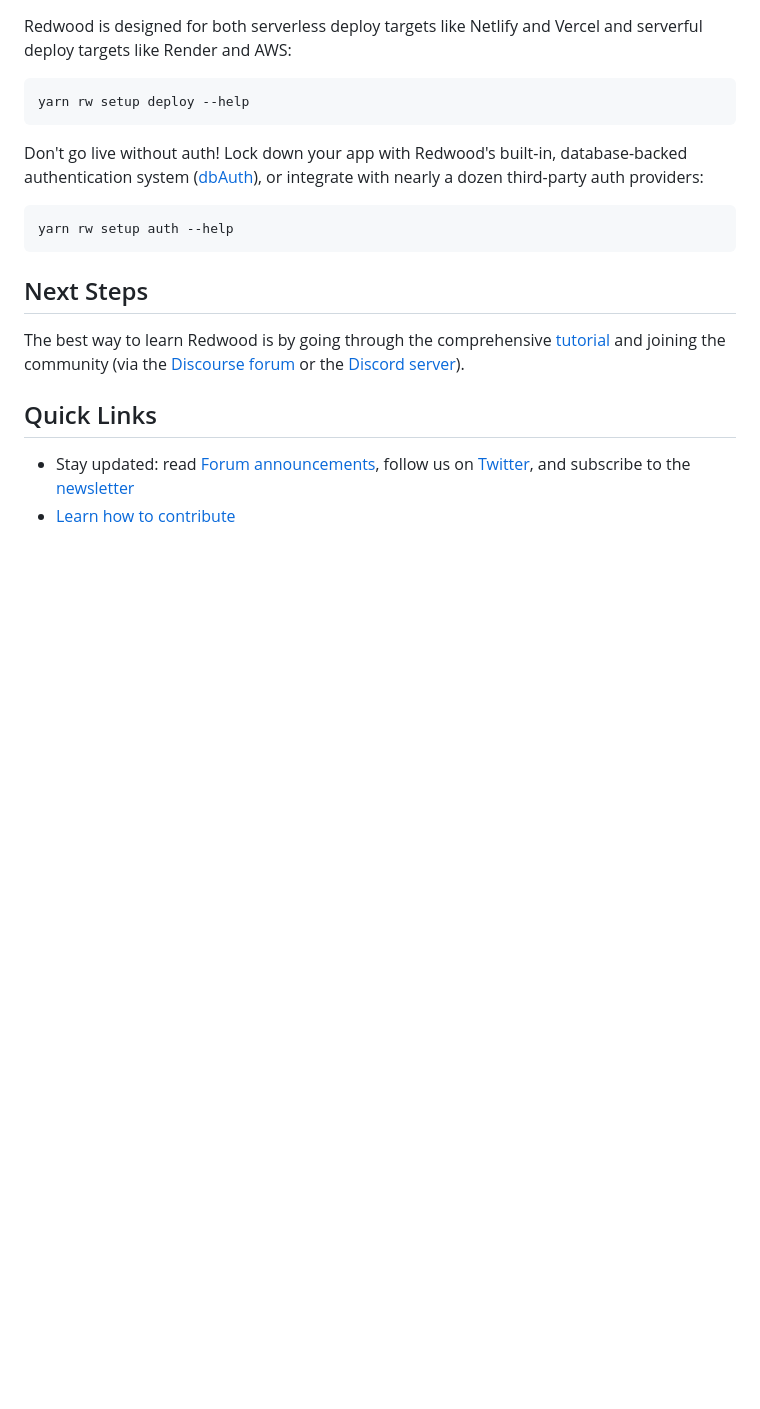
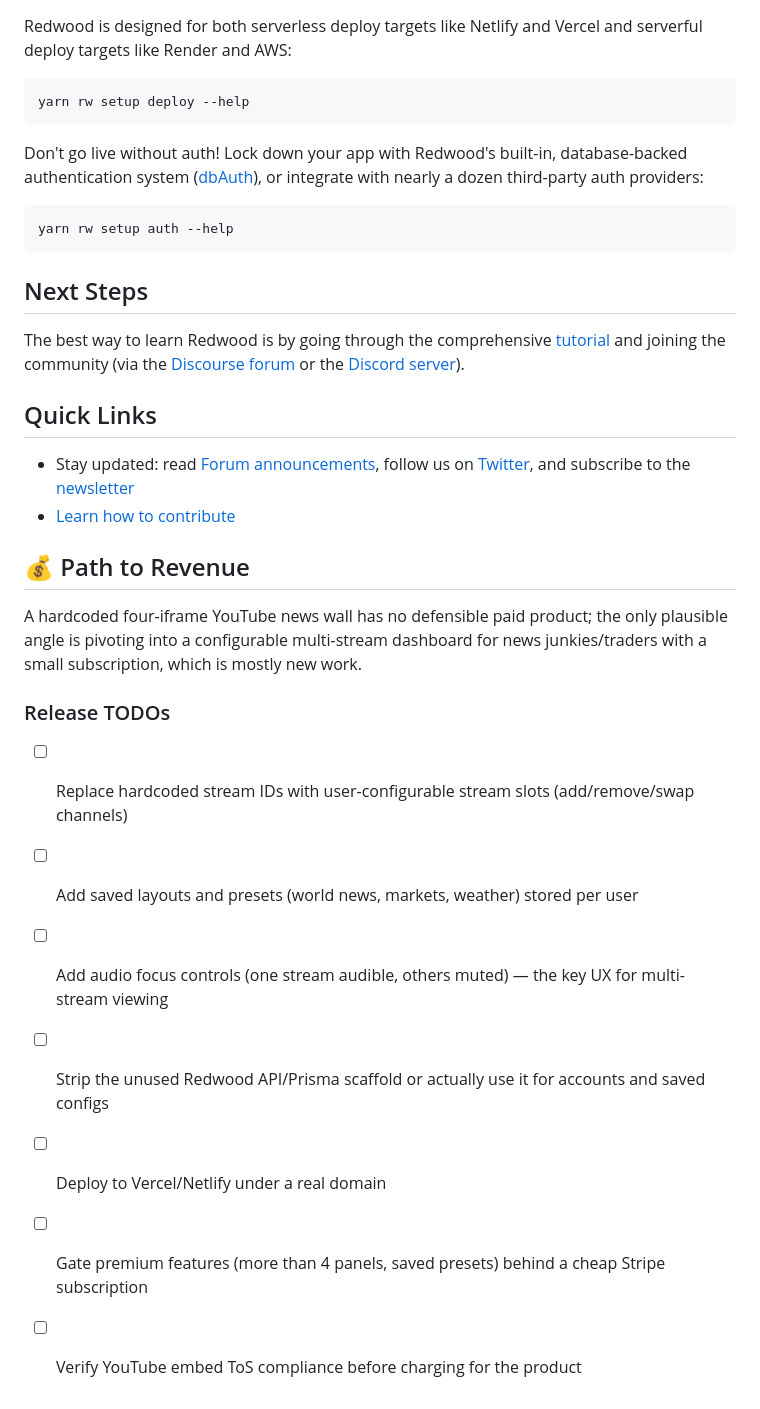
Before and after one commit to willhamilton24/QuadViewer, a Markdown page: README.md, the part around one of its changes. Rendered like a GitHub page; blank space fills up the shorter version.

Commit message:
Add concept/effort audit badges and release TODOs

```diff
--- a/README.md
+++ b/README.md
@@ -120,3 +122,15 @@ The best way to learn Redwood is by going through the comprehensive [tutorial](h
 
 - Stay updated: read [Forum announcements](https://community.redwoodjs.com/c/announcements/5), follow us on [Twitter](https://twitter.com/redwoodjs), and subscribe to the [newsletter](https://redwoodjs.com/newsletter)
 - [Learn how to contribute](https://redwoodjs.com/docs/contributing)
+
+## 💰 Path to Revenue
+A hardcoded four-iframe YouTube news wall has no defensible paid product; the only plausible angle is pivoting into a configurable multi-stream dashboard for news junkies/traders with a small subscription, which is mostly new work.
+
+### Release TODOs
+- [ ] Replace hardcoded stream IDs with user-configurable stream slots (add/remove/swap channels)
+- [ ] Add saved layouts and presets (world news, markets, weather) stored per user
+- [ ] Add audio focus controls (one stream audible, others muted) — the key UX for multi-stream viewing
+- [ ] Strip the unused Redwood API/Prisma scaffold or actually use it for accounts and saved configs
+- [ ] Deploy to Vercel/Netlify under a real domain
+- [ ] Gate premium features (more than 4 panels, saved presets) behind a cheap Stripe subscription
+- [ ] Verify YouTube embed ToS compliance before charging for the product
```
Also changed, not shown: other parts of README.md (+2 -0 lines).
